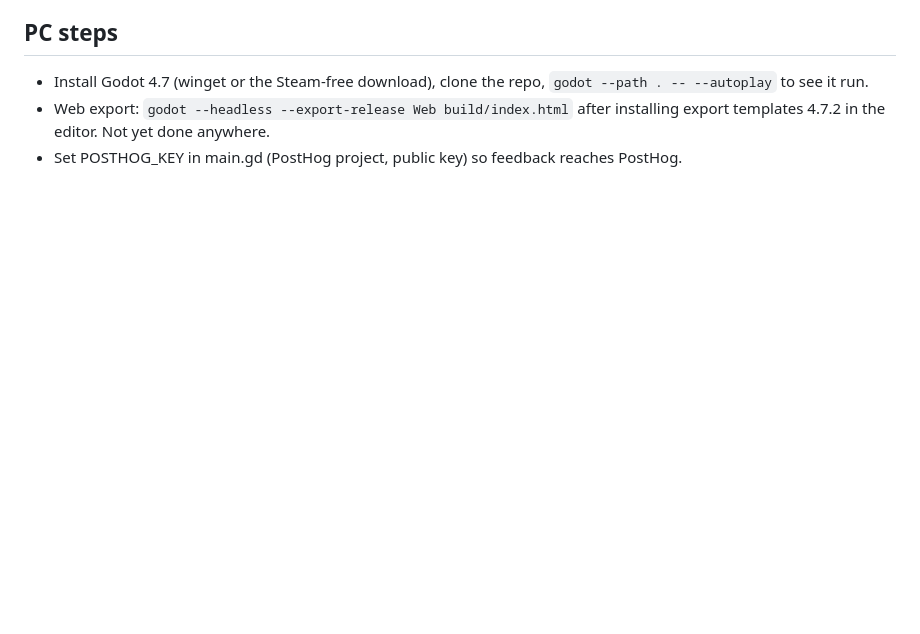
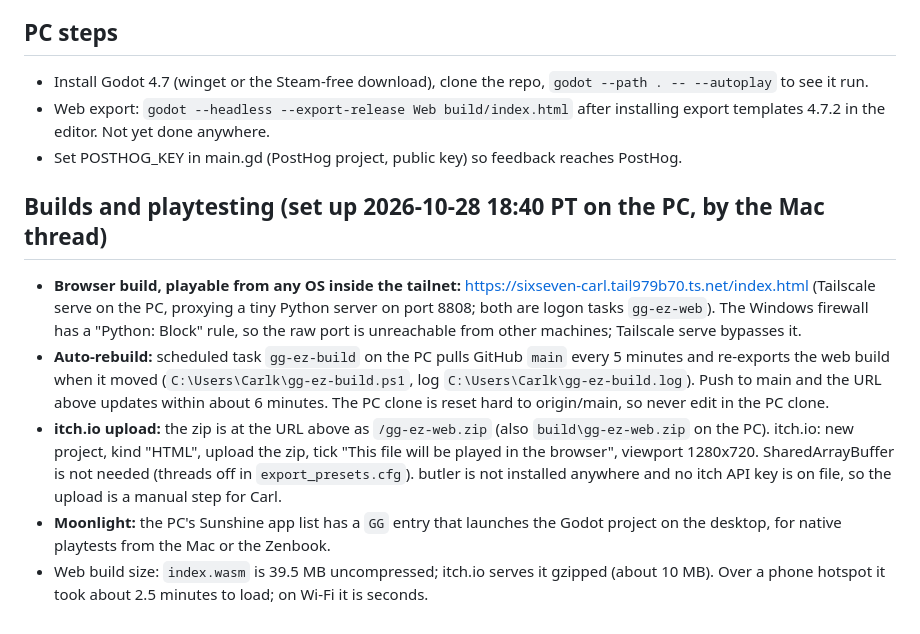
Before and after one commit to CarlKho-Minerva/gg-ez, a Markdown page: HANDOFF.md, the part around the change. GitHub-like rendering; blank space fills up the shorter version.

Commit message:
Handoff: builds, test URL, auto-rebuild, Moonlight, itch steps

```diff
--- a/HANDOFF.md
+++ b/HANDOFF.md
@@ -61,3 +61,10 @@ Rage comes from near-misses, not from a wall. Loop:
 - Install Godot 4.7 (winget or the Steam-free download), clone the repo, `godot --path . -- --autoplay` to see it run.
 - Web export: `godot --headless --export-release Web build/index.html` after installing export templates 4.7.2 in the editor. Not yet done anywhere.
 - Set POSTHOG_KEY in main.gd (PostHog project, public key) so feedback reaches PostHog.
+
+## Builds and playtesting (set up 2026-10-28 18:40 PT on the PC, by the Mac thread)
+- **Browser build, playable from any OS inside the tailnet:** https://sixseven-carl.tail979b70.ts.net/index.html (Tailscale serve on the PC, proxying a tiny Python server on port 8808; both are logon tasks `gg-ez-web`). The Windows firewall has a "Python: Block" rule, so the raw port is unreachable from other machines; Tailscale serve bypasses it.
+- **Auto-rebuild:** scheduled task `gg-ez-build` on the PC pulls GitHub `main` every 5 minutes and re-exports the web build when it moved (`C:\Users\Carlk\gg-ez-build.ps1`, log `C:\Users\Carlk\gg-ez-build.log`). Push to main and the URL above updates within about 6 minutes. The PC clone is reset hard to origin/main, so never edit in the PC clone.
+- **itch.io upload:** the zip is at the URL above as `/gg-ez-web.zip` (also `build\gg-ez-web.zip` on the PC). itch.io: new project, kind "HTML", upload the zip, tick "This file will be played in the browser", viewport 1280x720. SharedArrayBuffer is not needed (threads off in `export_presets.cfg`). butler is not installed anywhere and no itch API key is on file, so the upload is a manual step for Carl.
+- **Moonlight:** the PC's Sunshine app list has a `GG` entry that launches the Godot project on the desktop, for native playtests from the Mac or the Zenbook.
+- Web build size: `index.wasm` is 39.5 MB uncompressed; itch.io serves it gzipped (about 10 MB). Over a phone hotspot it took about 2.5 minutes to load; on Wi-Fi it is seconds.
```
